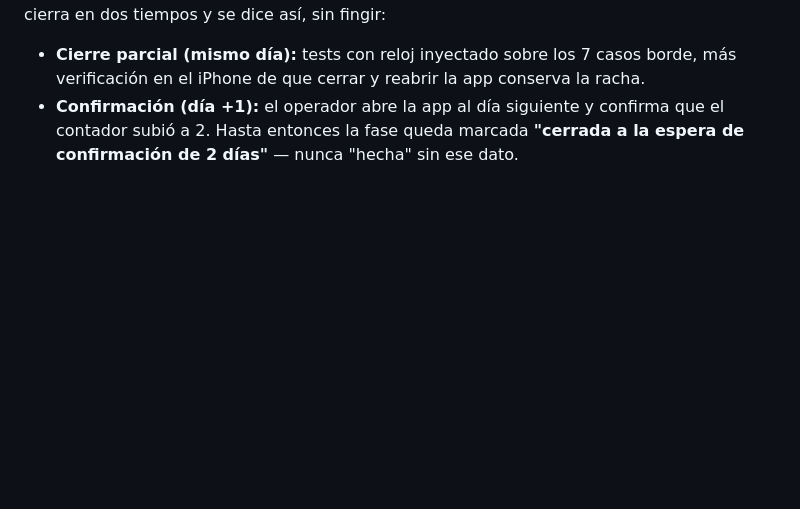
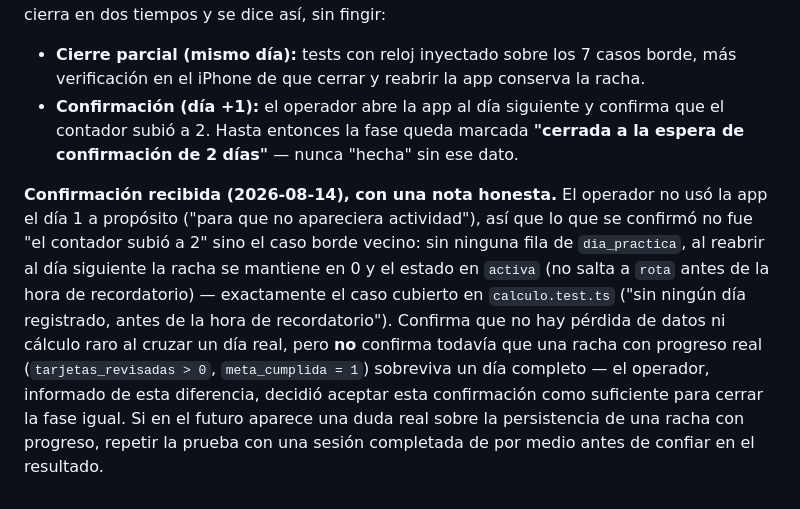
Before and after one commit to Jedi-Master-Teban/ancla-memory-trainer, a Markdown page: agent_docs/modulos/07-racha.md, the part around the change. GitHub-like rendering; blank space fills up the shorter version.

```diff
--- a/agent_docs/modulos/07-racha.md
+++ b/agent_docs/modulos/07-racha.md
@@ -86,3 +86,17 @@ Se cierra en dos tiempos y se dice así, sin fingir:
 - **Confirmación (día +1):** el operador abre la app al día siguiente y confirma que
   el contador subió a 2. Hasta entonces la fase queda marcada
   **"cerrada a la espera de confirmación de 2 días"** — nunca "hecha" sin ese dato.
+
+**Confirmación recibida (2026-08-14), con una nota honesta.** El operador no usó la
+app el día 1 a propósito ("para que no apareciera actividad"), así que lo que se
+confirmó no fue "el contador subió a 2" sino el caso borde vecino: sin ninguna fila
+de `dia_practica`, al reabrir al día siguiente la racha se mantiene en 0 y el
+estado en `activa` (no salta a `rota` antes de la hora de recordatorio) —
+exactamente el caso cubierto en `calculo.test.ts` ("sin ningún día registrado,
+antes de la hora de recordatorio"). Confirma que no hay pérdida de datos ni cálculo
+raro al cruzar un día real, pero **no** confirma todavía que una racha con
+progreso real (`tarjetas_revisadas > 0`, `meta_cumplida = 1`) sobreviva un día
+completo — el operador, informado de esta diferencia, decidió aceptar esta
+confirmación como suficiente para cerrar la fase igual. Si en el futuro aparece
+una duda real sobre la persistencia de una racha con progreso, repetir la prueba
+con una sesión completada de por medio antes de confiar en el resultado.
```
Also changed, not shown: CLAUDE.md (+10 -7 lines).
